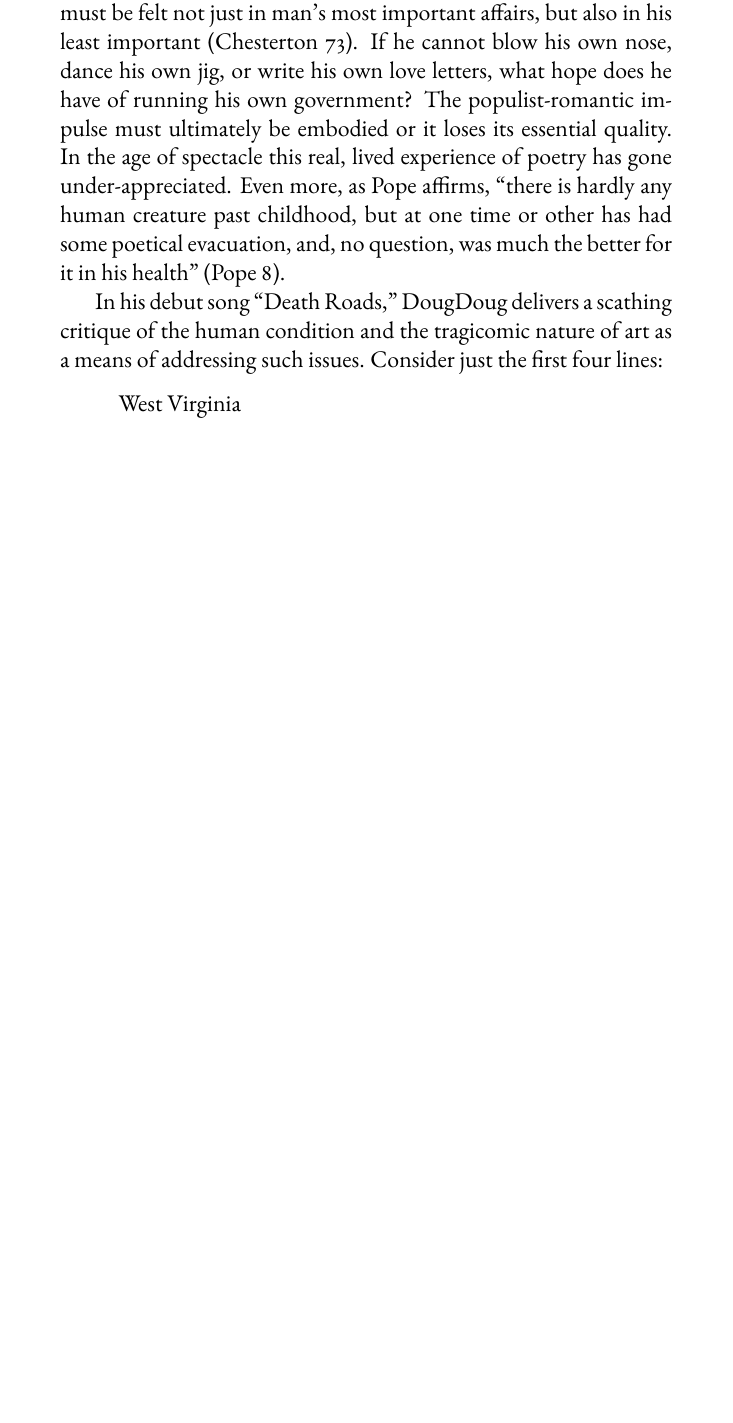
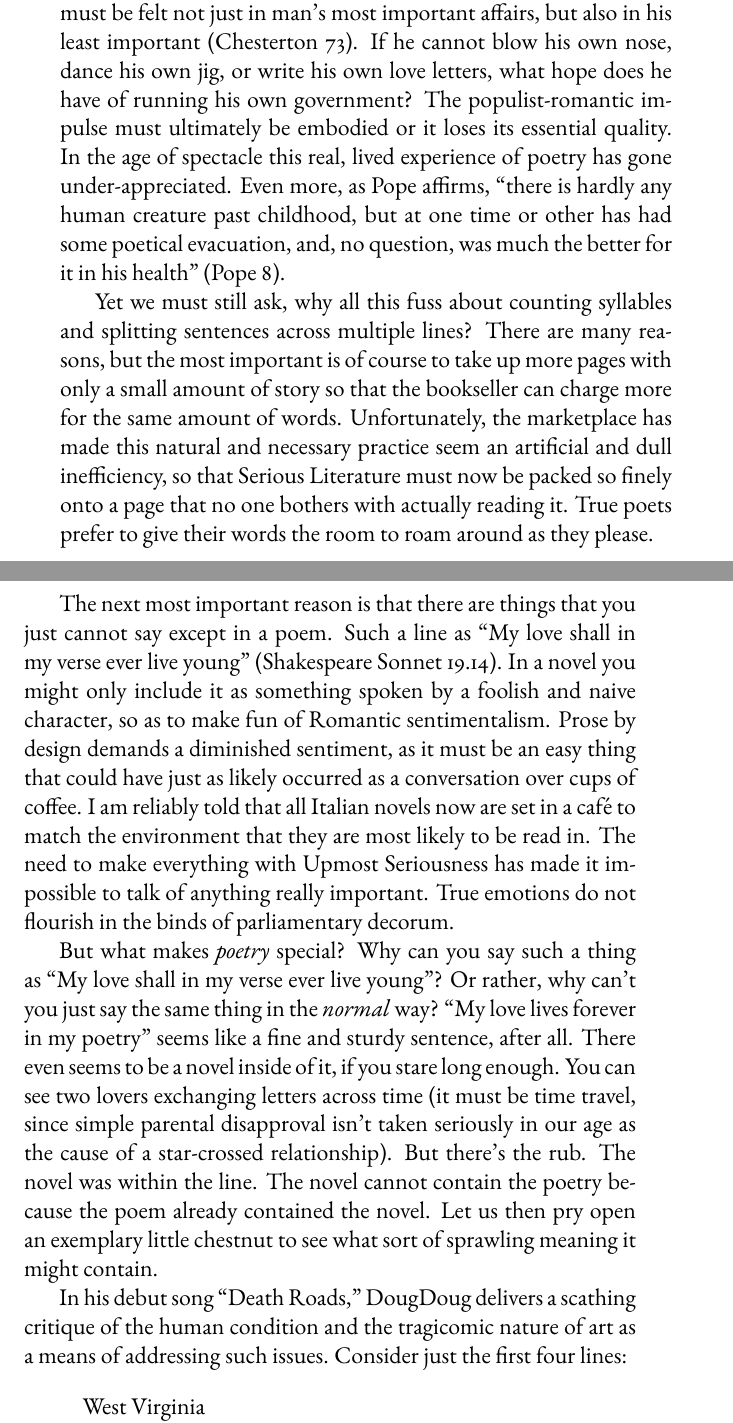
Before and after one commit to wyrxr/doug-anthology, a LaTeX thesis (main.tex, which reads articles/down-the-doghole.tex): part of page 57 of 71 before the commit and two parts of pages 57 and 58 of 73 after it, the two joined at a grey line, cut so that both start at the same text, the shorter picture padded with empty space. Compiled offline with pdfLaTeX.

Commit message:
Polishing Down the Doghole

```diff
--- a/articles/down-the-doghole.tex
+++ b/articles/down-the-doghole.tex
@@ -11,6 +11,42 @@ under-appreciated. Even more, as Pope affirms, ``there is hardly any
 human creature past childhood, but at one time or other has had some
 poetical evacuation, and, no question, was much the better for it in his
 health'' \autocite[8]{pope_peri_bathous}.
+
+Yet we must still ask, why all this fuss about counting syllables and
+splitting sentences across multiple lines? There are many reasons, but
+the most important is of course to take up more pages with only a small
+amount of story so that the bookseller can charge more for the same
+amount of words. Unfortunately, the marketplace has made this natural
+and necessary practice seem an artificial and dull inefficiency, so that
+Serious Literature must now be packed so finely onto a page that no one
+bothers with actually reading it. True poets prefer to give their words
+the room to roam around as they please.
+
+The next most important reason is that there are things that you just
+cannot say except in a poem. Such a line as ``My love shall in my verse
+ever live young'' \autocite[Sonnet 19.14]{shakespeare}. In a novel you
+might only include it as something spoken by a foolish and naive
+character, so as to make fun of Romantic sentimentalism. Prose by design
+demands a diminished sentiment, as it must be an easy thing that could
+have just as likely occurred as a conversation over cups of coffee. I am
+reliably told that all Italian novels now are set in a café to match the
+environment that they are most likely to be read in. The need to make
+everything with Upmost Seriousness has made it impossible to talk of
+anything really important. True emotions do not flourish in the binds of
+parliamentary decorum.
+
+But what makes \emph{poetry} special? Why can you say such a thing as
+``My love shall in my verse ever live young''? Or rather, why can't you
+just say the same thing in the \emph{normal} way? ``My love lives
+forever in my poetry'' seems like a fine and sturdy sentence, after all.
+There even seems to be a novel inside of it, if you stare long enough.
+You can see two lovers exchanging letters across time (it must be time
+travel, since simple parental disapproval isn't taken seriously in our
+age as the cause of a star-crossed relationship). But there's the rub.
+The novel was within the line. The novel cannot contain the poetry
+because the poem already contained the novel. Let us then pry open an
+exemplary little chestnut to see what sort of sprawling meaning it might
+contain.
 
 In his debut song ``Death Roads,'' DougDoug delivers a scathing critique
 of the human condition and the tragicomic nature of art as a means of
```
Also changed, not shown: markdown-drafts/down-the-doghole.md (+19 -3 lines), references.bib (+8 -0 lines), articles/down-the-doghole.tex (29 more changed lines).
